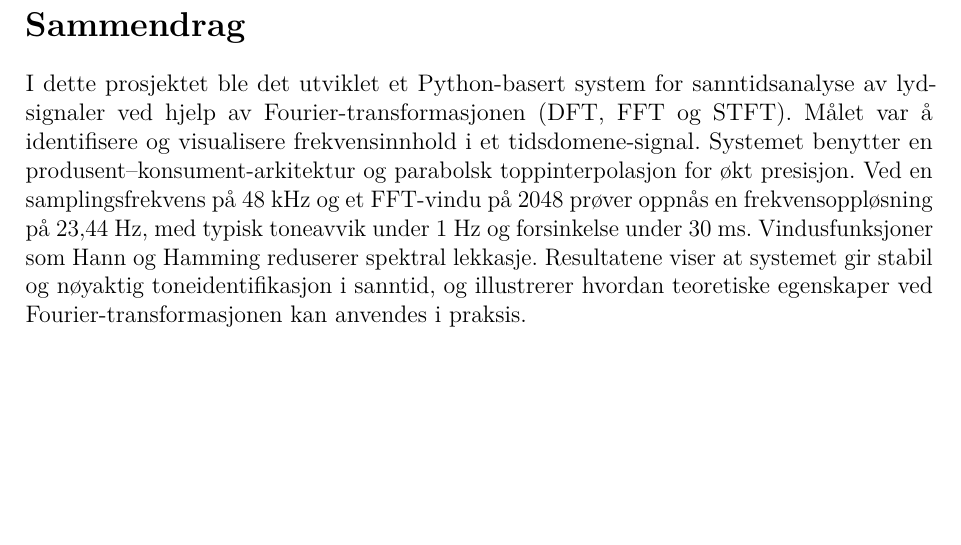
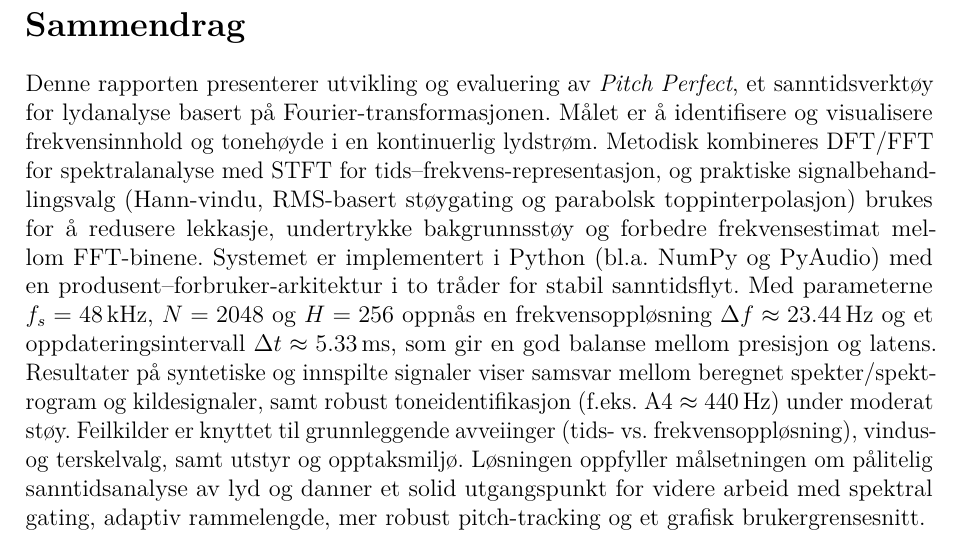
Before and after one commit to Yonatan1717/MM2-Pitch_Perfect, a LaTeX document (Rapport/main.tex, which reads Rapport/sections/sammendrag.tex): part of page 1 of 30, cut so that both start at the same text, the shorter picture padded with empty space. Compiled offline with pdfLaTeX.

Commit message:
mer presis sammendrag

```diff
--- a/Rapport/sections/sammendrag.tex
+++ b/Rapport/sections/sammendrag.tex
@@ -1,8 +1,3 @@
 \section*{Sammendrag}
 
-I dette prosjektet ble det utviklet et Python-basert system for sanntidsanalyse av lydsignaler ved hjelp av Fourier-transformasjonen
- (DFT, FFT og STFT). Målet var å identifisere og visualisere frekvensinnhold i et tidsdomene-signal. Systemet benytter en
- produsent–konsument-arkitektur og parabolsk toppinterpolasjon for økt presisjon. Ved en samplingsfrekvens på 48~kHz og et
- FFT-vindu på 2048 prøver oppnås en frekvensoppløsning på 23,44~Hz, med typisk toneavvik under 1~Hz og forsinkelse under 30~ms.
- Vindusfunksjoner som Hann og Hamming reduserer spektral lekkasje. Resultatene viser at systemet gir stabil og nøyaktig toneidentifikasjon
- i sanntid, og illustrerer hvordan teoretiske egenskaper ved Fourier-transformasjonen kan anvendes i praksis.
+Denne rapporten presenterer utvikling og evaluering av \textit{Pitch Perfect}, et sanntidsverktøy for lydanalyse basert på Fourier-transformasjonen. Målet er å identifisere og visualisere frekvensinnhold og tonehøyde i en kontinuerlig lydstrøm. Metodisk kombineres DFT/FFT for spektralanalyse med STFT for tids–frekvens-representasjon, og praktiske signalbehandlingsvalg (Hann-vindu, RMS-basert støygating og parabolsk toppinterpolasjon) brukes for å redusere lekkasje, undertrykke bakgrunnsstøy og forbedre frekvensestimat mellom FFT-binene. Systemet er implementert i Python (bl.a.\ NumPy og PyAudio) med en produsent–forbruker-arkitektur i to tråder for stabil sanntidsflyt. Med parameterne \(f_s = 48\,\mathrm{kHz}\), \(N = 2048\) og \(H = 256\) oppnås en frekvensoppløsning \(\Delta f \approx 23.44\,\mathrm{Hz}\) og et oppdateringsintervall \(\Delta t \approx 5.33\,\mathrm{ms}\), som gir en god balanse mellom presisjon og latens. Resultater på syntetiske og innspilte signaler viser samsvar mellom beregnet spekter/spektrogram og kildesignaler, samt robust toneidentifikasjon (f.eks.\ A4 \(\approx 440\,\mathrm{Hz}\)) under moderat støy. Feilkilder er knyttet til grunnleggende avveiinger (tids- vs.\ frekvensoppløsning), vindus- og terskelvalg, samt utstyr og opptaksmiljø. Løsningen oppfyller målsetningen om pålitelig sanntidsanalyse av lyd og danner et solid utgangspunkt for videre arbeid med spektral gating, adaptiv rammelengde, mer robust pitch-tracking og et grafisk brukergrensesnitt.
```
